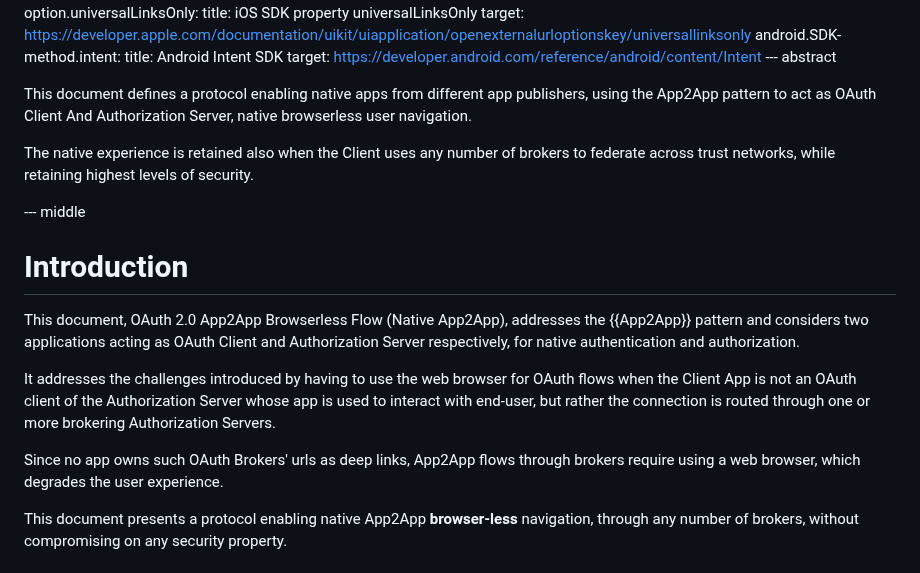
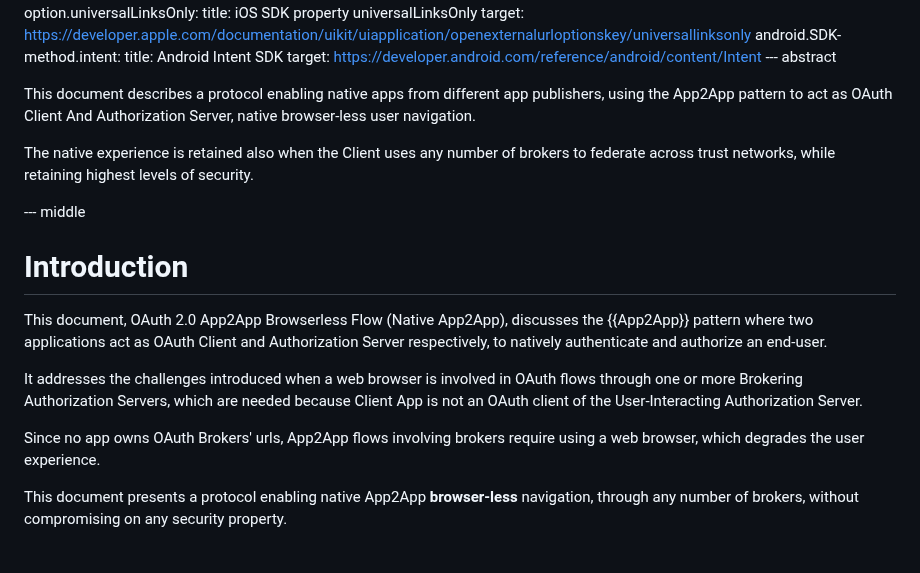
Before and after one commit to yaron-zehavi/oauth-app2app-browserless, a Markdown page: draft-zehavi-oauth2-app2app-browserless.md, the part around the change. Drawn GitHub-style.

Commit message:
refactor4

```diff
--- a/draft-zehavi-oauth2-app2app-browserless.md
+++ b/draft-zehavi-oauth2-app2app-browserless.md
@@ -89,7 +89,7 @@ informative:
     target: https://developer.android.com/reference/android/content/Intent
 --- abstract
 
-This document defines a protocol enabling native apps from different app publishers, using the App2App pattern to act as OAuth Client And Authorization Server, native browserless user navigation.
+This document describes a protocol enabling native apps from different app publishers, using the App2App pattern to act as OAuth Client And Authorization Server, native browser-less user navigation.
 
 The native experience is retained also when the Client uses any number of brokers to federate across trust networks, while retaining highest levels of security.
 
@@ -97,11 +97,11 @@ The native experience is retained also when the Client uses any number of broker
 
 # Introduction
 
-This document, OAuth 2.0 App2App Browserless Flow (Native App2App), addresses the {{App2App}} pattern and considers two applications acting as OAuth Client and Authorization Server respectively, for native authentication and authorization.
+This document, OAuth 2.0 App2App Browserless Flow (Native App2App), discusses the {{App2App}} pattern where two applications act as OAuth Client and Authorization Server respectively, to natively authenticate and authorize an end-user.
 
-It addresses the challenges introduced by having to use the web browser for OAuth flows when the Client App is not an OAuth client of the Authorization Server whose app is used to interact with end-user, but rather the connection is routed through one or more brokering Authorization Servers.
+It addresses the challenges introduced when a web browser is involved in OAuth flows through one or more Brokering Authorization Servers, which are needed because Client App is not an OAuth client of the User-Interacting Authorization Server.
 
-Since no app owns such OAuth Brokers' urls as deep links, App2App flows through brokers require using a web browser, which degrades the user experience.
+Since no app owns OAuth Brokers' urls, App2App flows involving brokers require using a web browser, which degrades the user experience.
 
 This document presents a protocol enabling native App2App **browser-less** navigation, through any number of brokers, without compromising on any security property.
 
```
